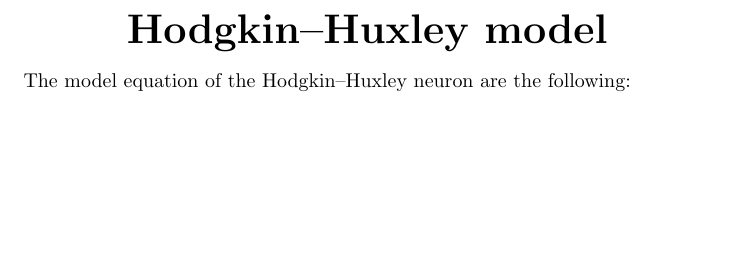
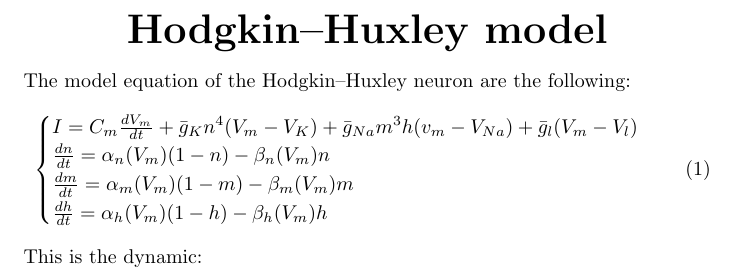
Before and after one commit to Nikre/CreativeLaTeX, a LaTeX document (hhModel/main.tex): part of the page, cut so that both start at the same text, the shorter picture padded with empty space. Compiled offline with pdfLaTeX.

Commit message:
[ADD] Added the equations

```diff
--- a/hhModel/main.tex
+++ b/hhModel/main.tex
@@ -2,11 +2,22 @@
 \usepackage{tikz}
 \usepackage{pgfplots}
 \usepackage{graphicx}
+\usepackage{amsmath}
+\usepackage{systeme}
 
 \begin{document}
 	\begin{center}
 		\textbf{\huge Hodgkin–Huxley model}
 	\end{center}
 	The model equation of the Hodgkin–Huxley neuron are the following:
+	\begin{eqnarray}
+		\begin{cases}
+			I = C_m\frac{dV_m}{dt} + \bar{g}_Kn^4(V_m - V_K) + \bar{g}_{Na}m^3h(v_m - V_{Na}) + \bar{g}_l(V_m - V_l) \\
+			\frac{dn}{dt} = \alpha_n(V_m)(1 - n) - \beta_n(V_m)n \\
+			\frac{dm}{dt} = \alpha_m(V_m)(1 - m) - \beta_m(V_m)m \\
+			\frac{dh}{dt} = \alpha_h(V_m)(1 - h) - \beta_h(V_m)h
+		\end{cases}
+	\end{eqnarray}
+	This is the dynamic:
 
 \end{document}
```
Also changed, not shown: hhModel/main.pdf.
